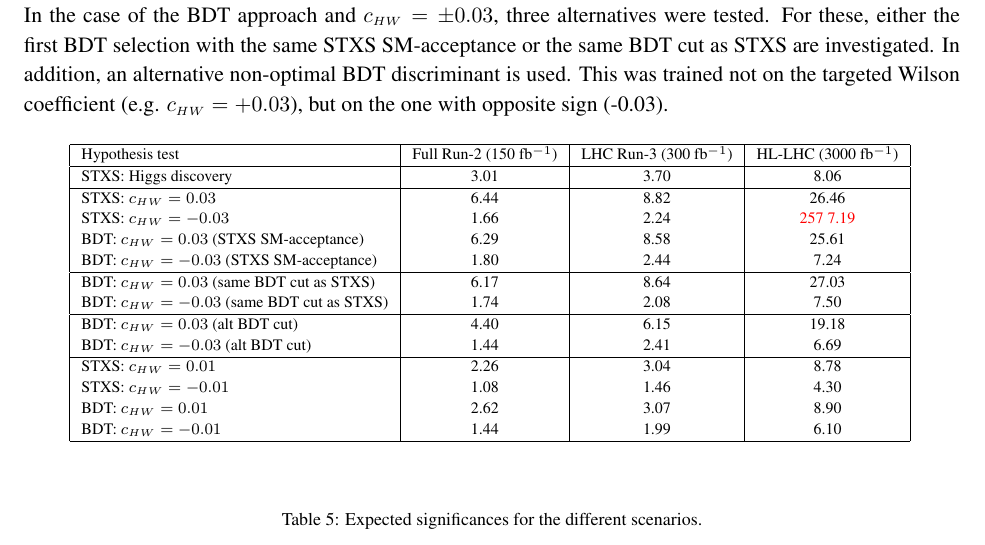
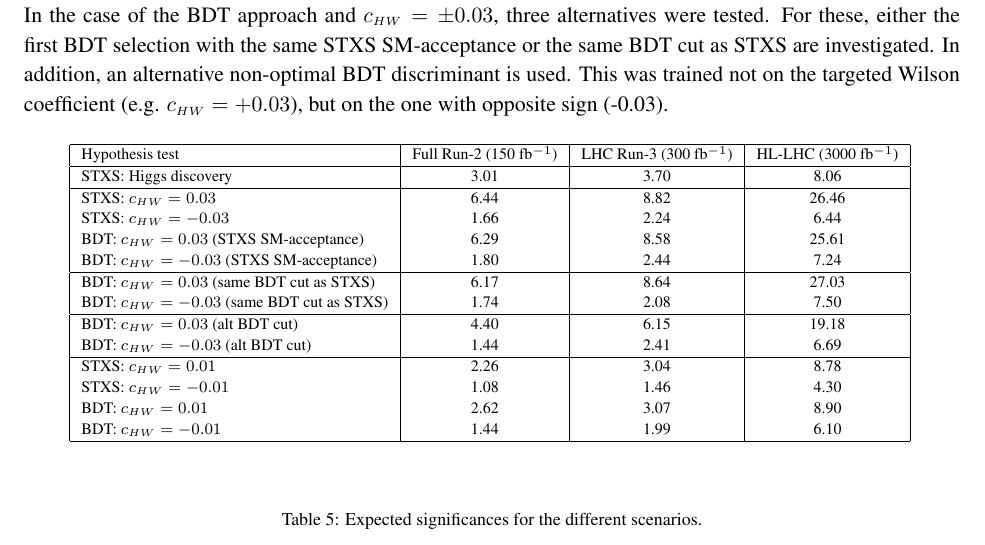
Before and after one commit to musella/LHStxsVsEft, a LaTeX document (Documentation/STXSvsSpecificEFTAna.tex, which reads Documentation/stats.tex): part of page 10 of 13, cut so that both start at the same text. Compiled offline with pdfLaTeX.

Commit message:
update plot and number

```diff
--- a/Documentation/stats.tex
+++ b/Documentation/stats.tex
@@ -71,7 +71,7 @@ STXS: Higgs discovery	& 		3.01 &  	3.70
 			& 8.06 \\ \hline
 
 STXS: $c_{\sss HW} = 0.03$ &		6.44 	&	8.82	& 26.46\\
-STXS: $c_{\sss HW} = -0.03$ &		1.66&	2.24 &  \red{257 7.19}\\
+STXS: $c_{\sss HW} = -0.03$ &		1.66&	2.24 &  6.44\\
 %%------------------------------
 BDT: $c_{\sss HW} = 0.03$ (STXS SM-acceptance)&		 6.29&	8.58 & 25.61\\
 BDT: $c_{\sss HW} = -0.03$ (STXS SM-acceptance)&		1.80&	2.44& 7.24\\ \hline
```
Also changed, not shown: Documentation/plots/HypoTest_BDT.pdf, Documentation/plots/HypoTest_STXS.pdf.
